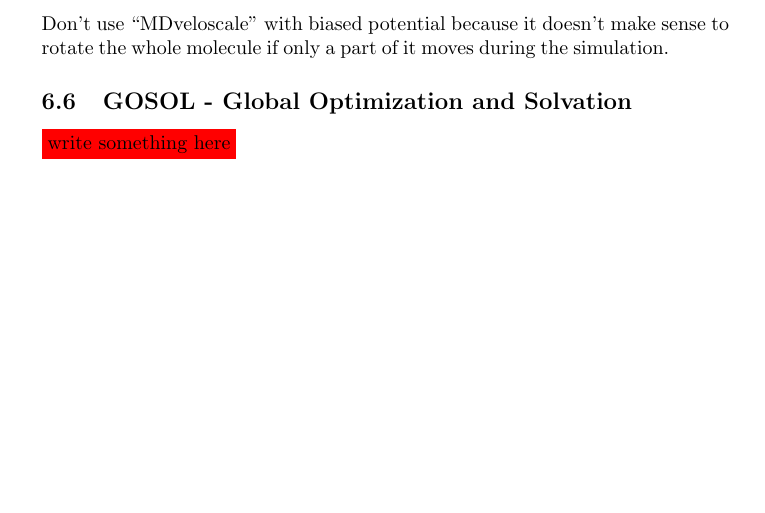
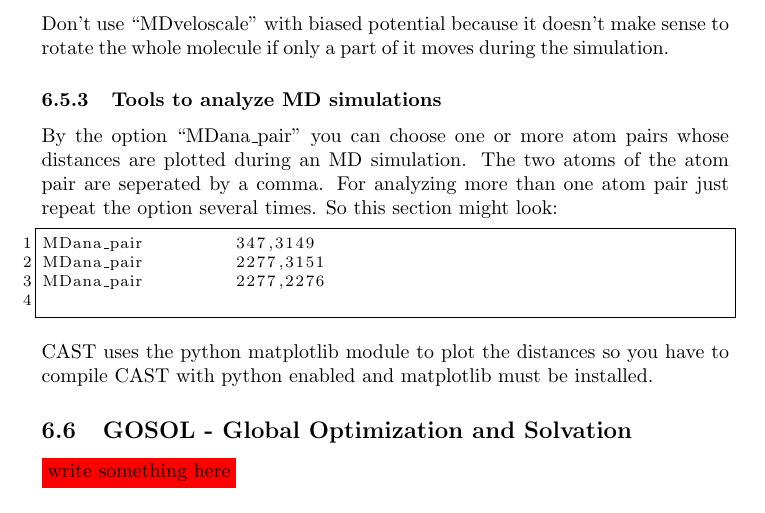
Before and after one commit to AKEngels/CAST, a LaTeX document (manual/castmanual.tex): part of page 29 of 60, cut so that both start at the same text, the shorter picture padded with empty space. Compiled offline with pdfLaTeX.

Commit message:
finish plot distances

```diff
--- a/manual/castmanual.tex
+++ b/manual/castmanual.tex
@@ -726,6 +726,16 @@ If you use the ``MDheat'' option the temperature (and thus the scaling factor) i
 
 Don't use ``MDveloscale'' with biased potential because it doesn't make sense to rotate the whole molecule if only a part of it moves during the simulation.
 
+\subsubsection{Tools to analyze MD simulations}
+
+By the option ``MDana\_pair'' you can choose one or more atom pairs whose distances are plotted during an MD simulation. The two atoms of the atom pair are seperated by a comma. For analyzing more than one atom pair just repeat the option several times. So this section might look:
+			\begin{lstlisting}
+MDana_pair         347,3149
+MDana_pair         2277,3151
+MDana_pair         2277,2276
+	\end{lstlisting}
+
+	CAST uses the python matplotlib module to plot the distances so you have to compile CAST with python enabled and matplotlib must be installed.
 
 
 %%%% GOSOL %%%%
```
Also changed, not shown: CAST.txt (+2 -0 lines), 1 other file.
